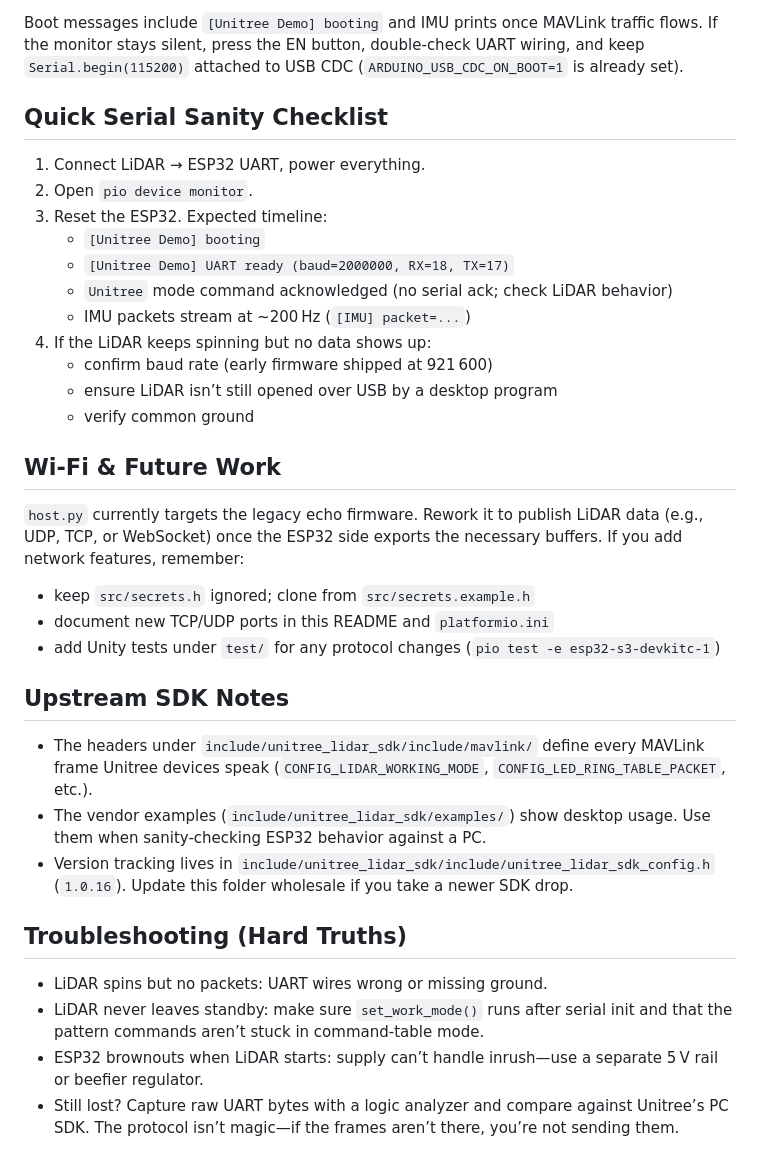
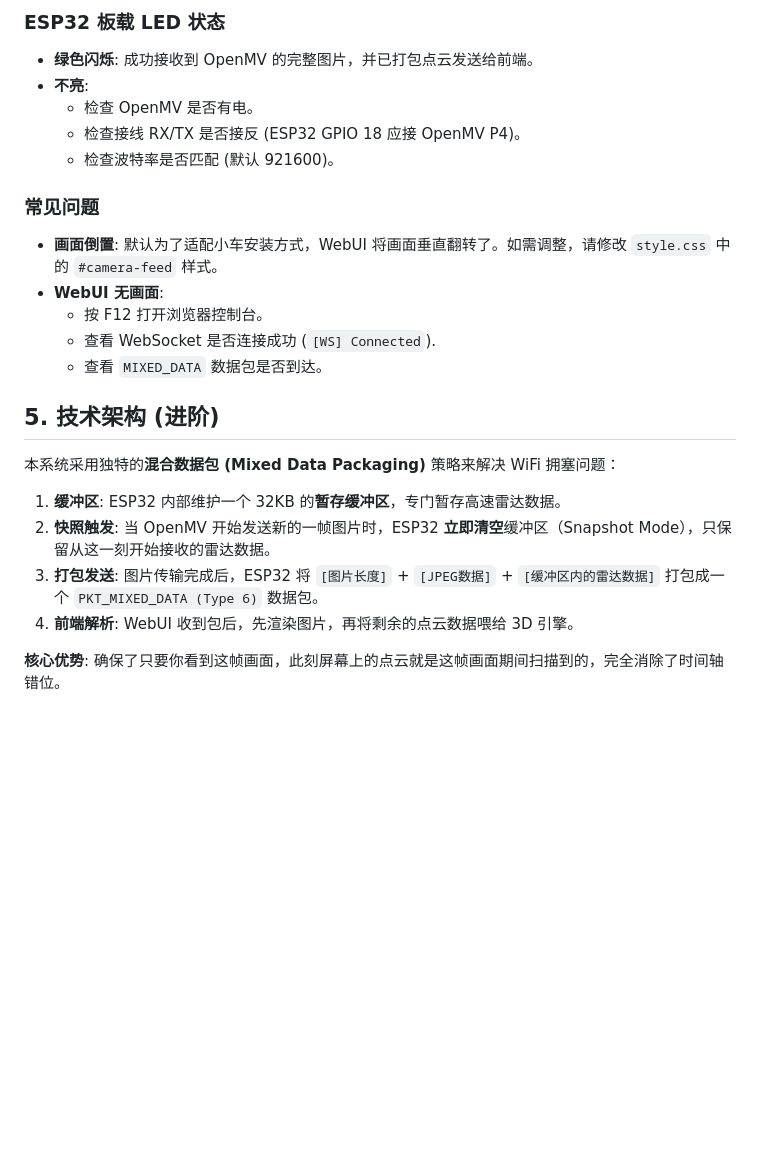
Before and after one commit to QiuYi111/EPS32-wifi, a Markdown page: README.md, the part around one of its changes. Rendered like a GitHub page; blank space fills up the shorter version.

Commit message:
docs: update README with Chinese user guide

```diff
--- a/README.md
+++ b/README.md
@@ -65,32 +65,25 @@ pio device monitor -b 115200  # view logs
 
-Boot messages include `[Unitree Demo] booting` and IMU prints once MAVLink traffic flows. If the monitor stays silent, press the EN button, double-check UART wiring, and keep `Serial.begin(115200)` attached to USB CDC (`ARDUINO_USB_CDC_ON_BOOT=1` is already set).
+### ESP32 板载 LED 状态
+*   **绿色闪烁**: 成功接收到 OpenMV 的完整图片，并已打包点云发送给前端。
+*   **不亮**:
+    *   检查 OpenMV 是否有电。
+    *   检查接线 RX/TX 是否接反 (ESP32 GPIO 18 应接 OpenMV P4)。
+    *   检查波特率是否匹配 (默认 921600)。
 
-## Quick Serial Sanity Checklist
-1. Connect LiDAR → ESP32 UART, power everything.
-2. Open `pio device monitor`.
-3. Reset the ESP32. Expected timeline:
-   - `[Unitree Demo] booting`
-   - `[Unitree Demo] UART ready (baud=2000000, RX=18, TX=17)`
-   - `Unitree` mode command acknowledged (no serial ack; check LiDAR behavior)
-   - IMU packets stream at ~200 Hz (`[IMU] packet=...`)
-4. If the LiDAR keeps spinning but no data shows up:
-   - confirm baud rate (early firmware shipped at 921 600)
-   - ensure LiDAR isn’t still opened over USB by a desktop program
-   - verify common ground
+### 常见问题
+*   **画面倒置**: 默认为了适配小车安装方式，WebUI 将画面垂直翻转了。如需调整，请修改 `style.css` 中的 `#camera-feed` 样式。
+*   **WebUI 无画面**:
+    *   按 F12 打开浏览器控制台。
+    *   查看 WebSocket 是否连接成功 (`[WS] Connected`).
+    *   查看 `MIXED_DATA` 数据包是否到达。
 
-## Wi-Fi & Future Work
-`host.py` currently targets the legacy echo firmware. Rework it to publish LiDAR data (e.g., UDP, TCP, or WebSocket) once the ESP32 side exports the necessary buffers. If you add network features, remember:
-- keep `src/secrets.h` ignored; clone from `src/secrets.example.h`
-- document new TCP/UDP ports in this README and `platformio.ini`
-- add Unity tests under `test/` for any protocol changes (`pio test -e esp32-s3-devkitc-1`)
+## 5. 技术架构 (进阶)
 
-## Upstream SDK Notes
-- The headers under `include/unitree_lidar_sdk/include/mavlink/` define every MAVLink frame Unitree devices speak (`CONFIG_LIDAR_WORKING_MODE`, `CONFIG_LED_RING_TABLE_PACKET`, etc.).
-- The vendor examples (`include/unitree_lidar_sdk/examples/`) show desktop usage. Use them when sanity-checking ESP32 behavior against a PC.
-- Version tracking lives in `include/unitree_lidar_sdk/include/unitree_lidar_sdk_config.h` (`1.0.16`). Update this folder wholesale if you take a newer SDK drop.
+本系统采用独特的**混合数据包 (Mixed Data Packaging)** 策略来解决 WiFi 拥塞问题：
 
-## Troubleshooting (Hard Truths)
-- LiDAR spins but no packets: UART wires wrong or missing ground.
-- LiDAR never leaves standby: make sure `set_work_mode()` runs after serial init and that the pattern commands aren’t stuck in command-table mode.
-- ESP32 brownouts when LiDAR starts: supply can’t handle inrush—use a separate 5 V rail or beefier regulator.
-- Still lost? Capture raw UART bytes with a logic analyzer and compare against Unitree’s PC SDK. The protocol isn’t magic—if the frames aren’t there, you’re not sending them.
+1.  **缓冲区**: ESP32 内部维护一个 32KB 的**暂存缓冲区**，专门暂存高速雷达数据。
+2.  **快照触发**: 当 OpenMV 开始发送新的一帧图片时，ESP32 **立即清空**缓冲区（Snapshot Mode），只保留从这一刻开始接收的雷达数据。
+3.  **打包发送**: 图片传输完成后，ESP32 将 `[图片长度]` + `[JPEG数据]` + `[缓冲区内的雷达数据]` 打包成一个 `PKT_MIXED_DATA (Type 6)` 数据包。
+4.  **前端解析**: WebUI 收到包后，先渲染图片，再将剩余的点云数据喂给 3D 引擎。
+
+**核心优势**: 确保了只要你看到这帧画面，此刻屏幕上的点云就是这帧画面期间扫描到的，完全消除了时间轴错位。
```
Also changed, not shown: other parts of README.md (+51 -51 lines).
